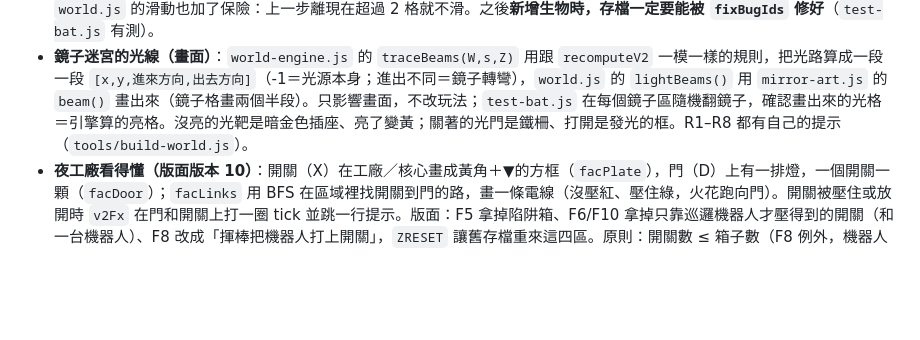
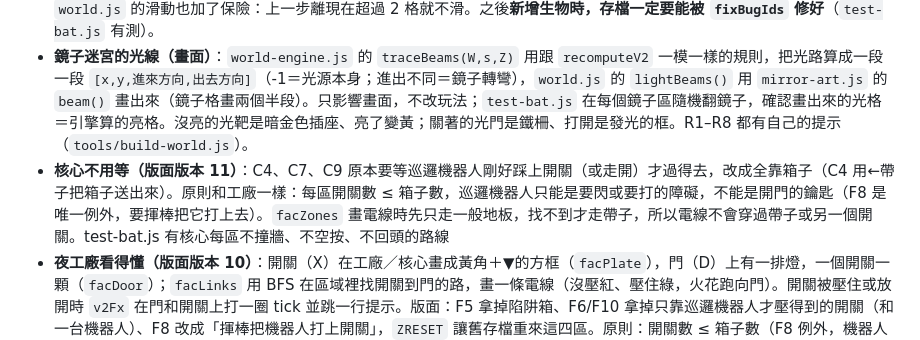
Before and after one commit to Jasper31943/glowbot, a Markdown page: DEVELOPMENT.md, the part around the change. Rendered like a GitHub page; blank space fills up the shorter version.

Commit message:
開發說明補上核心不用等

```diff
--- a/DEVELOPMENT.md
+++ b/DEVELOPMENT.md
@@ -298,6 +298,7 @@ python3 tools/build-dist.py   # 產生 dist/（會先整個清空 dist/）
 - **舊存檔**：已經打完森林王、或已經走到沼澤以後的存檔，讀檔時直接補發球棒，開始遊戲時跳出「⚾ 你拿到了球棒！」。
 - **怪物編號（殘影的真正原因）**：每隻會動的生物有個編號 `i`，必須等於 `W.bugs0` 裡的位置；`world.js` 用「種類＋編號」記住牠上一步在哪、畫出滑動。加 F14 甲蟲後後面的編號全部 +1，舊存檔沒跟著改，C5／C10 重來時又用新編號補怪，造成 C8＋C5、C9＋C10 撞號，C8 的幽靈每一步都從 C5 滑過來（中間那排的殘影）。現在 `relayout` 一開始先跑 `fixBugIds`：編號全對就不動；否則照區域重新編號（同一區數量相同就照原本順序，少了＝有被打倒就用最接近的空號），打倒的不會復活。`world.js` 的滑動也加了保險：上一步離現在超過 2 格就不滑。之後**新增生物時，存檔一定要能被 `fixBugIds` 修好**（`test-bat.js` 有測）。
 - **鏡子迷宮的光線（畫面）**：`world-engine.js` 的 `traceBeams(W,s,Z)` 用跟 `recomputeV2` 一模一樣的規則，把光路算成一段一段 `[x,y,進來方向,出去方向]`（-1＝光源本身；進出不同＝鏡子轉彎），`world.js` 的 `lightBeams()` 用 `mirror-art.js` 的 `beam()` 畫出來（鏡子格畫兩個半段）。只影響畫面，不改玩法；`test-bat.js` 在每個鏡子區隨機翻鏡子，確認畫出來的光格＝引擎算的亮格。沒亮的光靶是暗金色插座、亮了變黃；關著的光門是鐵柵、打開是發光的框。R1–R8 都有自己的提示（`tools/build-world.js`）。
+- **核心不用等（版面版本 11）**：C4、C7、C9 原本要等巡邏機器人剛好踩上開關（或走開）才過得去，改成全靠箱子（C4 用←帶子把箱子送出來）。原則和工廠一樣：每區開關數 ≤ 箱子數，巡邏機器人只能是要閃或要打的障礙，不能是開門的鑰匙（F8 是唯一例外，要揮棒把它打上去）。`facZones` 畫電線時先只走一般地板，找不到才走帶子，所以電線不會穿過帶子或另一個開關。test-bat.js 有核心每區不撞牆、不空按、不回頭的路線
 - **夜工廠看得懂（版面版本 10）**：開關（X）在工廠／核心畫成黃角＋▼的方框（`facPlate`），門（D）上有一排燈，一個開關一顆（`facDoor`）；`facLinks` 用 BFS 在區域裡找開關到門的路，畫一條電線（沒壓紅、壓住綠，火花跑向門）。開關被壓住或放開時 `v2Fx` 在門和開關上打一圈 tick 並跳一行提示。版面：F5 拿掉陷阱箱、F6/F10 拿掉只靠巡邏機器人才壓得到的開關（和一台機器人）、F8 改成「揮棒把機器人打上開關」，`ZRESET` 讓舊存檔重來這四區。原則：開關數 ≤ 箱子數（F8 例外，機器人是故意的），每區都有不撞牆、不空按動作、不來回踱步的路線（test-bat.js 會檢查）
 - **鐘塔新圖**：`clock-mech-art.js`（美術監督，不要改）提供 `gearGateV2`、`pendulumV2`、`pendulumDanger`；world.js 有就用新圖，沒有就退回 clock-art.js 的 `gearGate`/`pendulum`。鐘擺換拍時有 0.25 秒的擺動補間（`clkTw`）
 - **圖示代替表情符號**：遊戲字型（Cubic 11）沒有 ⚾，畫面上的文字一律保留 ⚾ 當記號，`world.js` 的 `batHTML()`／`batIcons()` 把它換成 `<img class="ico">`（`assets/baseball_bat_icon_16.png`，2 倍螢幕用 `_32.png`，CSS `image-rendering:pixelated;height:1em`）。用在上方道具標籤和提示列；`tools/build-dist.py` 會把 `assets/` 複製到 `dist/assets/`。之後加新道具的表情符號前，先確認字型有沒有那個字。
```
